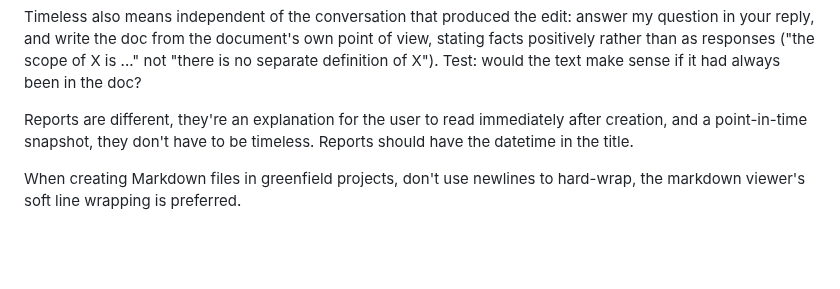
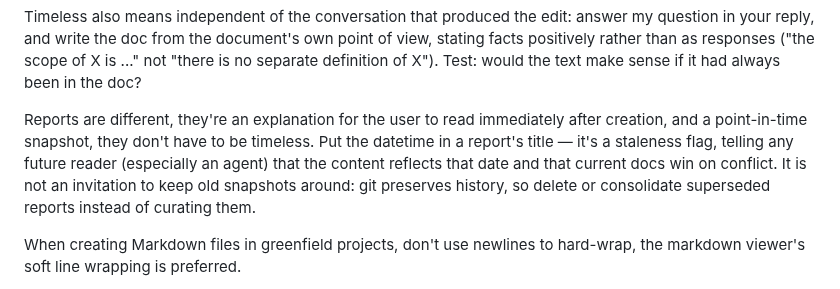
Before and after one commit to ahalekelly/agent-config, a Markdown page: AGENTS.md, the part around the change. Drawn GitHub-style; blank space fills up the shorter version.

Commit message:
Clarify report-datetime rule: staleness flag, not snapshot archival
Co-Authored-By: Claude Fable 5 <noreply@anthropic.com>

```diff
--- a/AGENTS.md
+++ b/AGENTS.md
@@ -24,7 +24,7 @@ Documentation and code comments should be timeless, imagine you're writing them
 
 Timeless also means independent of the conversation that produced the edit: answer my question in your reply, and write the doc from the document's own point of view, stating facts positively rather than as responses ("the scope of X is ..." not "there is no separate definition of X"). Test: would the text make sense if it had always been in the doc?
 
-Reports are different, they're an explanation for the user to read immediately after creation, and a point-in-time snapshot, they don't have to be timeless. Reports should have the datetime in the title.
+Reports are different, they're an explanation for the user to read immediately after creation, and a point-in-time snapshot, they don't have to be timeless. Put the datetime in a report's title — it's a staleness flag, telling any future reader (especially an agent) that the content reflects that date and that current docs win on conflict. It is not an invitation to keep old snapshots around: git preserves history, so delete or consolidate superseded reports instead of curating them.
 
 When creating Markdown files in greenfield projects, don't use newlines to hard-wrap, the markdown viewer's soft line wrapping is preferred.
 
```
